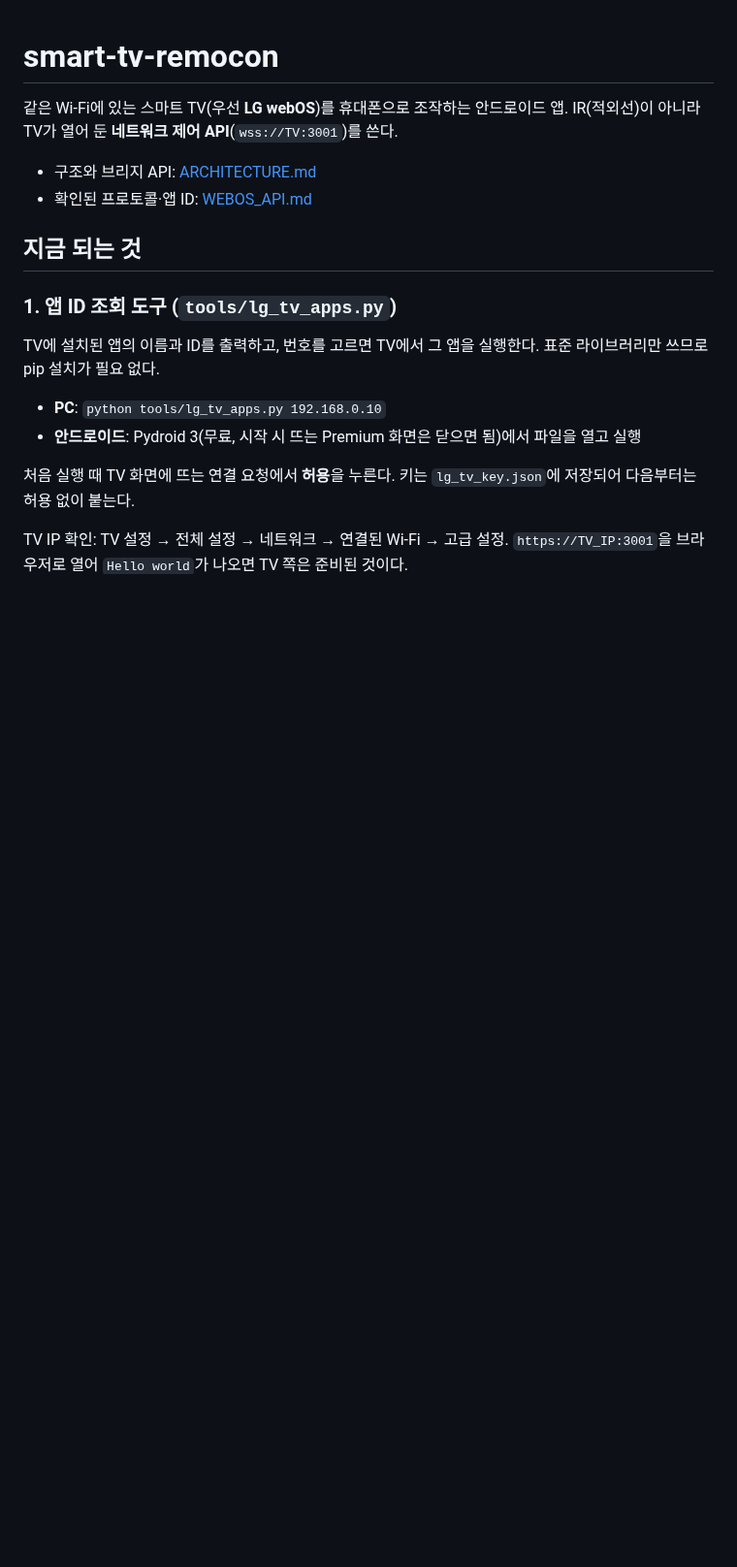
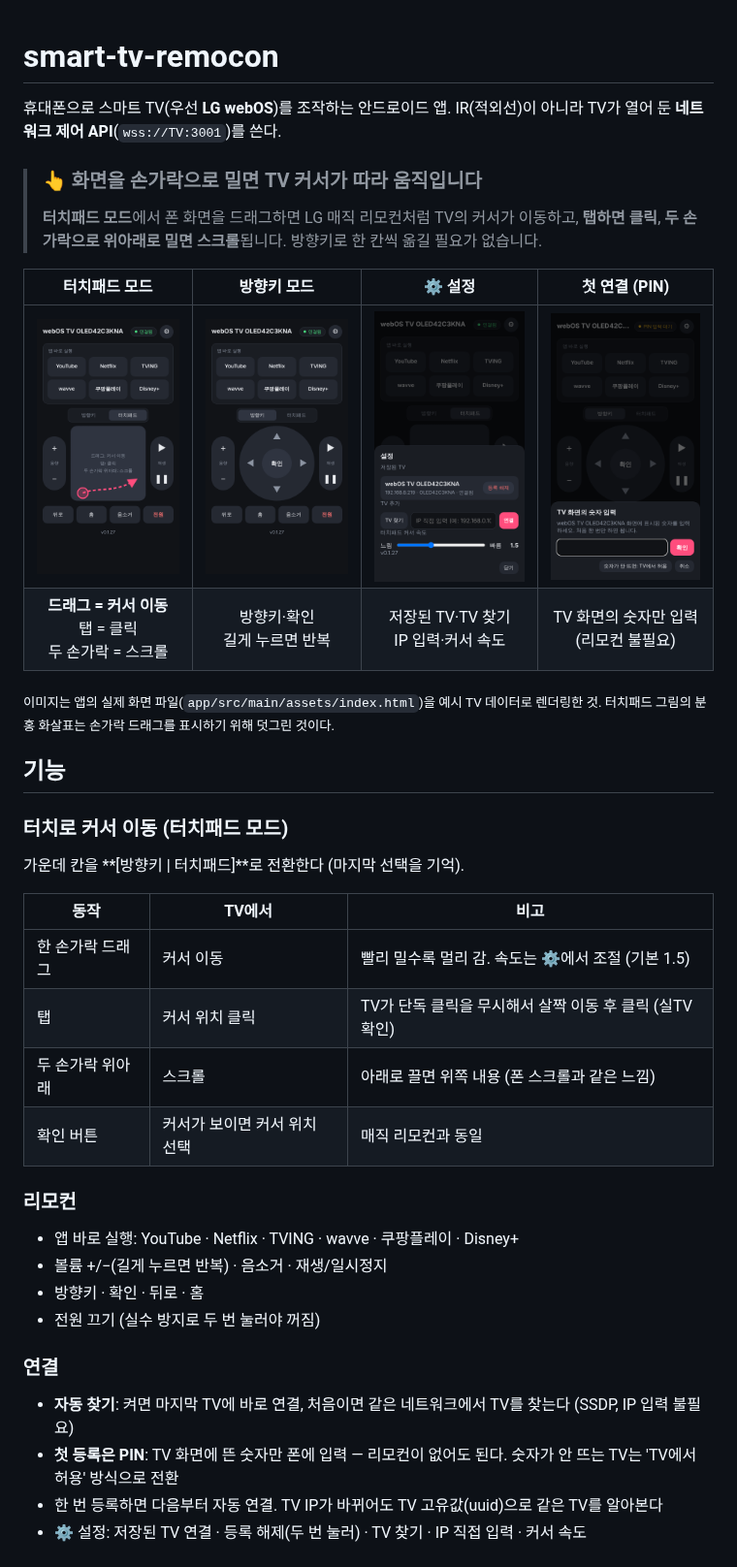
Before and after one commit to muns5965/smart-tv-remocon, a Markdown page: README.md, the part around one of its changes. Shown at 97% size. Drawn GitHub-style; pictures changed too: docs/images/pin.png (added), docs/images/remote_dpad.png (added), docs/images/remote_touchpad.png (added); blank space fills up the shorter version.

Commit message:
README: 현재 화면 이미지(터치패드·방향키·설정·PIN) 추가, 터치로 커서 이동 강조, 실TV 확인 현황 정리
Co-Authored-By: Claude Opus 5.5 <noreply@anthropic.com>
Claude-Session: https://claude.ai/code/session_01YPuaTDTyQkfxuUHe5zyccf

```diff
--- a/README.md
+++ b/README.md
@@ -1,20 +1,40 @@
 # smart-tv-remocon
 
-같은 Wi-Fi에 있는 스마트 TV(우선 **LG webOS**)를 휴대폰으로 조작하는 안드로이드 앱.
+휴대폰으로 스마트 TV(우선 **LG webOS**)를 조작하는 안드로이드 앱.
 IR(적외선)이 아니라 TV가 열어 둔 **네트워크 제어 API**(`wss://TV:3001`)를 쓴다.
 
-- 구조와 브리지 API: [ARCHITECTURE.md](ARCHITECTURE.md)
-- 확인된 프로토콜·앱 ID: [WEBOS_API.md](WEBOS_API.md)
+> ### 👆 화면을 손가락으로 밀면 TV 커서가 따라 움직입니다
+> **터치패드 모드**에서 폰 화면을 드래그하면 LG 매직 리모컨처럼 TV의 커서가 이동하고,
+> **탭하면 클릭**, **두 손가락으로 위아래로 밀면 스크롤**됩니다. 방향키로 한 칸씩 옮길 필요가 없습니다.
 
-## 지금 되는 것
+| 터치패드 모드 | 방향키 모드 | ⚙ 설정 | 첫 연결 (PIN) |
+|:---:|:---:|:---:|:---:|
+| <img src="docs/images/remote_touchpad.png" width="200" alt="터치패드 모드: 드래그로 TV 커서 이동"> | <img src="docs/images/remote_dpad.png" width="200" alt="방향키 모드"> | <img src="docs/images/settings.png" width="200" alt="설정 시트"> | <img src="docs/images/pin.png" width="200" alt="PIN 입력"> |
+| **드래그 = 커서 이동**<br>탭 = 클릭<br>두 손가락 = 스크롤 | 방향키·확인<br>길게 누르면 반복 | 저장된 TV·TV 찾기<br>IP 입력·커서 속도 | TV 화면의 숫자만 입력<br>(리모컨 불필요) |
 
-### 1. 앱 ID 조회 도구 (`tools/lg_tv_apps.py`)
-TV에 설치된 앱의 이름과 ID를 출력하고, 번호를 고르면 TV에서 그 앱을 실행한다.
-표준 라이브러리만 쓰므로 pip 설치가 필요 없다.
+<sub>이미지는 앱의 실제 화면 파일(`app/src/main/assets/index.html`)을 예시 TV 데이터로 렌더링한 것. 터치패드 그림의 분홍 화살표는 손가락 드래그를 표시하기 위해 덧그린 것이다.</sub>
 
-- **PC**: `python tools/lg_tv_apps.py 192.168.0.10`
-- **안드로이드**: Pydroid 3(무료, 시작 시 뜨는 Premium 화면은 닫으면 됨)에서 파일을 열고 실행
+## 기능
 
-처음 실행 때 TV 화면에 뜨는 연결 요청에서 **허용**을 누른다. 키는 `lg_tv_key.json`에 저장되어 다음부터는 허용 없이 붙는다.
+### 터치로 커서 이동 (터치패드 모드)
+가운데 칸을 **[방향키 | 터치패드]**로 전환한다 (마지막 선택을 기억).
 
-TV IP 확인: TV 설정 → 전체 설정 → 네트워크 → 연결된 Wi-Fi → 고급 설정.
+| 동작 | TV에서 | 비고 |
+|---|---|---|
+| 한 손가락 드래그 | 커서 이동 | 빨리 밀수록 멀리 감. 속도는 ⚙에서 조절 (기본 1.5) |
+| 탭 | 커서 위치 클릭 | TV가 단독 클릭을 무시해서 살짝 이동 후 클릭 (실TV 확인) |
+| 두 손가락 위아래 | 스크롤 | 아래로 끌면 위쪽 내용 (폰 스크롤과 같은 느낌) |
+| 확인 버튼 | 커서가 보이면 커서 위치 선택 | 매직 리모컨과 동일 |
+
+### 리모컨
+- 앱 바로 실행: YouTube · Netflix · TVING · wavve · 쿠팡플레이 · Disney+
+- 볼륨 +/−(길게 누르면 반복) · 음소거 · 재생/일시정지
+- 방향키 · 확인 · 뒤로 · 홈
+- 전원 끄기 (실수 방지로 두 번 눌러야 꺼짐)
+
+### 연결
+- **자동 찾기**: 켜면 마지막 TV에 바로 연결, 처음이면 같은 네트워크에서 TV를 찾는다 (SSDP, IP 입력 불필요)
+- **첫 등록은 PIN**: TV 화면에 뜬 숫자만 폰에 입력 — 리모컨이 없어도 된다. 숫자가 안 뜨는 TV는 'TV에서 허용' 방식으로 전환
+- 한 번 등록하면 다음부터 자동 연결. TV IP가 바뀌어도 TV 고유값(uuid)으로 같은 TV를 알아본다
+- ⚙ 설정: 저장된 TV 연결 · 등록 해제(두 번 눌러) · TV 찾기 · IP 직접 입력 · 커서 속도
+
```
Also changed, not shown: other parts of README.md (+29 -17 lines).
